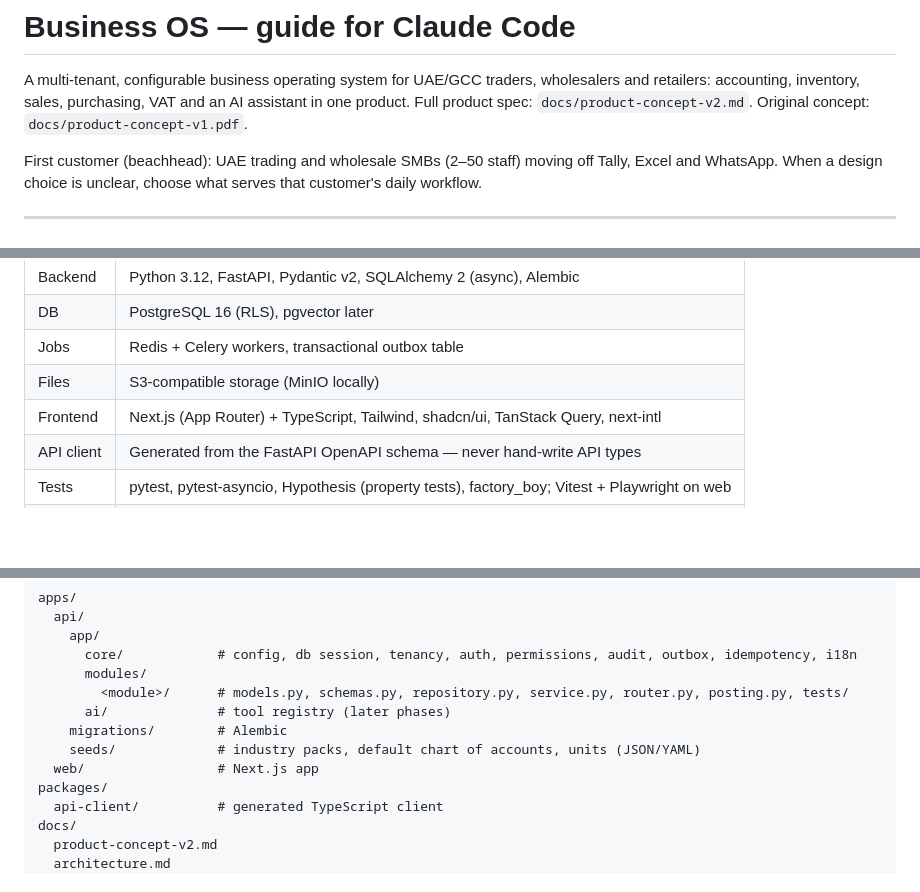
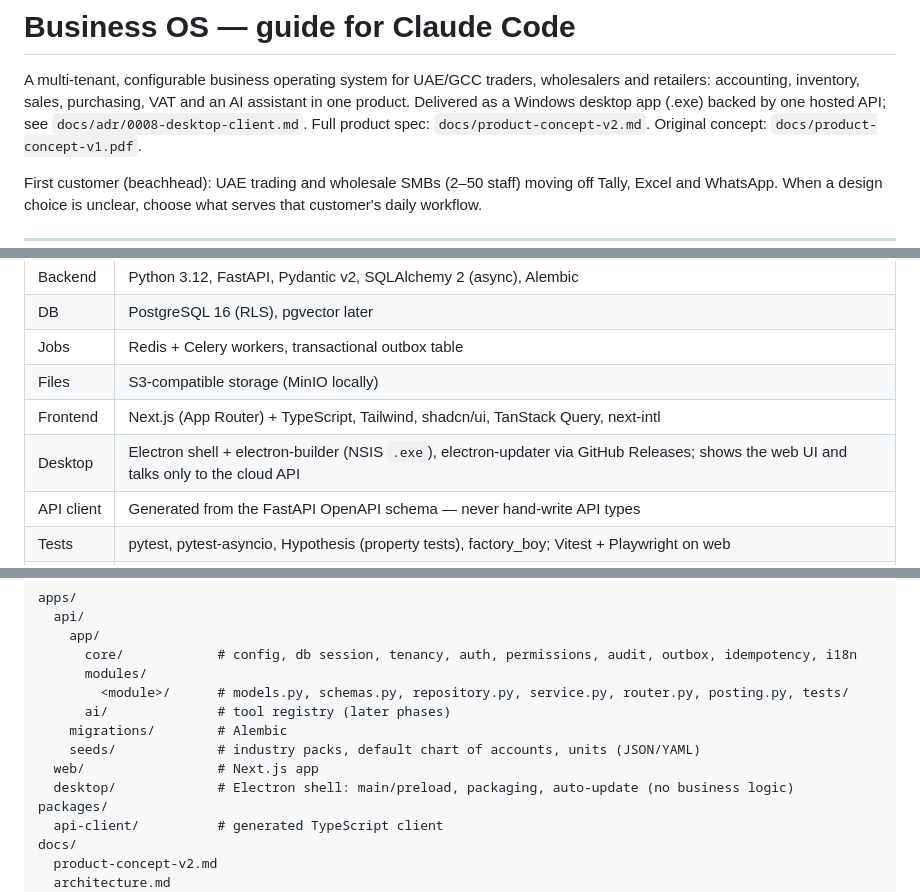
Before and after one commit to mayank-coder837/retailer_wholesale, a Markdown page: CLAUDE.md, 3 parts joined by grey strips. Rendered like a GitHub page; blank space fills up the shorter version.

```diff
--- a/CLAUDE.md
+++ b/CLAUDE.md
@@ -2,6 +2,7 @@
 
 A multi-tenant, configurable business operating system for UAE/GCC traders, wholesalers and retailers:
 accounting, inventory, sales, purchasing, VAT and an AI assistant in one product.
+Delivered as a Windows desktop app (.exe) backed by one hosted API; see `docs/adr/0008-desktop-client.md`.
 Full product spec: `docs/product-concept-v2.md`. Original concept: `docs/product-concept-v1.pdf`.
 
 First customer (beachhead): UAE trading and wholesale SMBs (2–50 staff) moving off Tally, Excel and WhatsApp.
@@ -43,6 +44,7 @@ These protect money, tax and customer data. Never weaken them, and never edit a
 | Jobs | Redis + Celery workers, transactional outbox table |
 | Files | S3-compatible storage (MinIO locally) |
 | Frontend | Next.js (App Router) + TypeScript, Tailwind, shadcn/ui, TanStack Query, next-intl |
+| Desktop | Electron shell + electron-builder (NSIS `.exe`), electron-updater via GitHub Releases; shows the web UI and talks only to the cloud API |
 | API client | Generated from the FastAPI OpenAPI schema — never hand-write API types |
 | Tests | pytest, pytest-asyncio, Hypothesis (property tests), factory_boy; Vitest + Playwright on web |
 | Tooling | uv, ruff, mypy (strict on `app/`), pnpm, ESLint, Prettier, pre-commit, GitHub Actions |
@@ -61,6 +63,7 @@ apps/
     migrations/        # Alembic
     seeds/             # industry packs, default chart of accounts, units (JSON/YAML)
   web/                 # Next.js app
+  desktop/             # Electron shell: main/preload, packaging, auto-update (no business logic)
 packages/
   api-client/          # generated TypeScript client
 docs/
```
Also changed, not shown: docs/product-concept-v2.md (added, +311 -0 lines).
